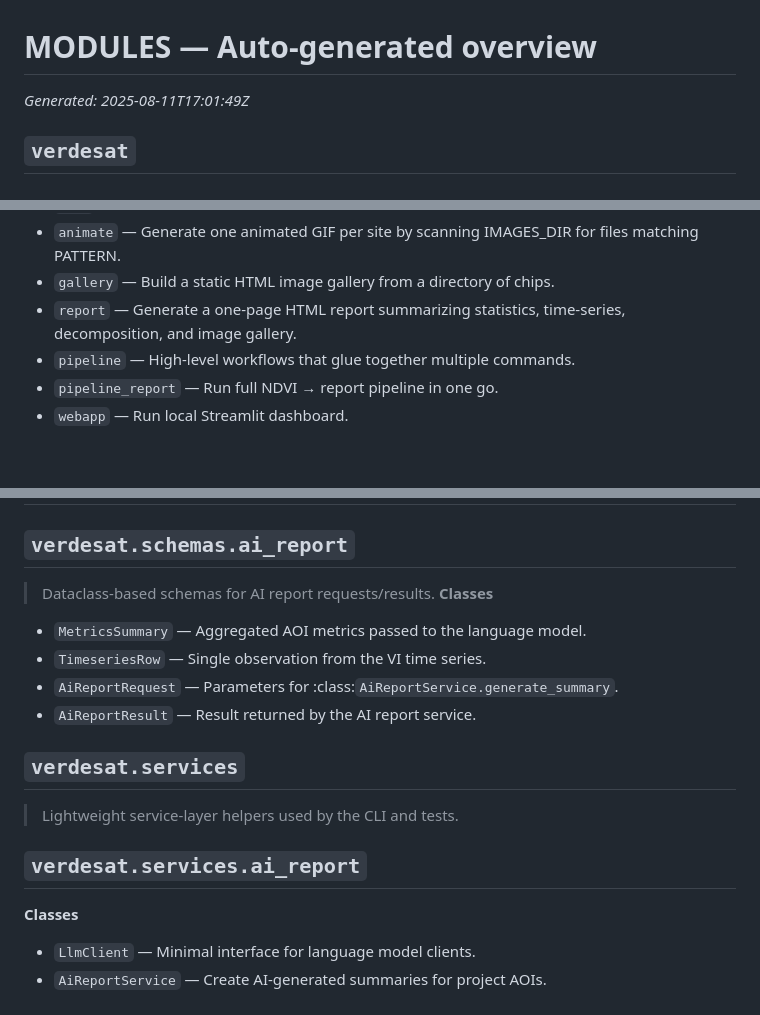
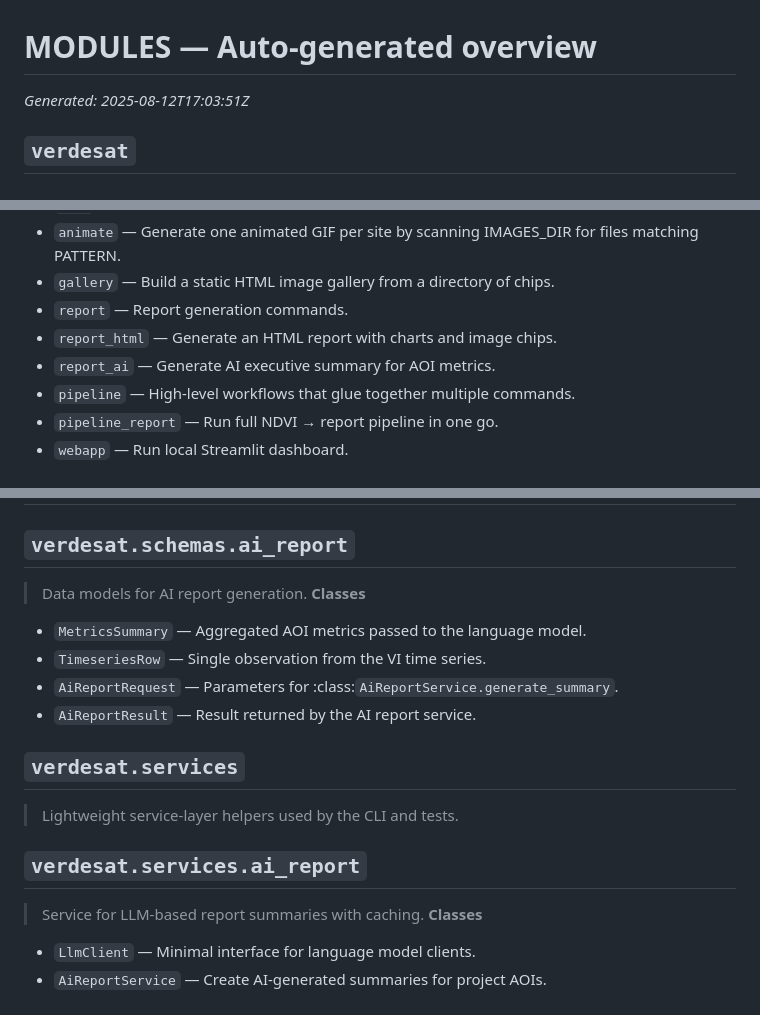
Before and after one commit to VerdeSat/verdesat, a Markdown page: docs/MODULES.md, 3 parts joined by grey strips. Drawn GitHub-style.

Commit message:
chore: umdate modules.md

```diff
--- a/docs/MODULES.md
+++ b/docs/MODULES.md
@@ -1,6 +1,6 @@
 # MODULES — Auto-generated overview
 
-_Generated: 2025-08-11T17:01:49Z_
+_Generated: 2025-08-12T17:03:51Z_
 
 ## `verdesat`
 
@@ -105,7 +105,9 @@ _Generated: 2025-08-11T17:01:49Z_
 - `plot` — Plot time-series from CSV: interactive HTML or static PNG.
 - `animate` — Generate one animated GIF per site by scanning IMAGES_DIR for files matching PATTERN.
 - `gallery` — Build a static HTML image gallery from a directory of chips.
-- `report` — Generate a one‑page HTML report summarizing statistics, time‑series, decomposition, and image gallery.
+- `report` — Report generation commands.
+- `report_html` — Generate an HTML report with charts and image chips.
+- `report_ai` — Generate AI executive summary for AOI metrics.
 - `pipeline` — High-level workflows that glue together multiple commands.
 - `pipeline_report` — Run full NDVI → report pipeline in one go.
 - `webapp` — Run local Streamlit dashboard.
@@ -202,7 +205,7 @@ _Generated: 2025-08-11T17:01:49Z_
 ## `verdesat.schemas`
 
 ## `verdesat.schemas.ai_report`
-> Dataclass-based schemas for AI report requests/results.
+> Data models for AI report generation.
 **Classes**
 - `MetricsSummary` — Aggregated AOI metrics passed to the language model.
 - `TimeseriesRow` — Single observation from the VI time series.
@@ -213,6 +216,7 @@ _Generated: 2025-08-11T17:01:49Z_
 > Lightweight service-layer helpers used by the CLI and tests.
 
 ## `verdesat.services.ai_report`
+> Service for LLM-based report summaries with caching.
 **Classes**
 - `LlmClient` — Minimal interface for language model clients.
 - `AiReportService` — Create AI-generated summaries for project AOIs.
```
Also changed, not shown: other parts of docs/MODULES.md (+2 -0 lines).
